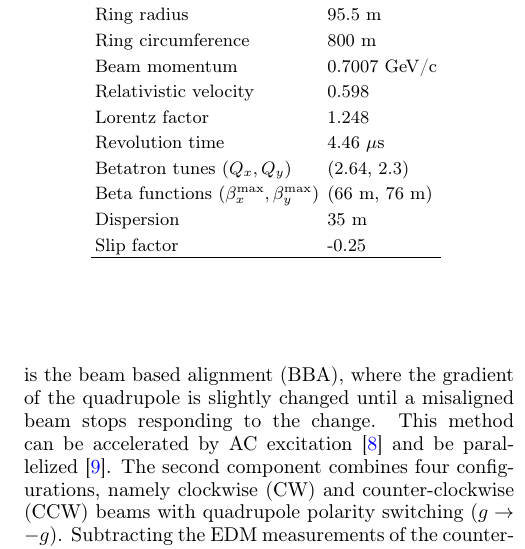
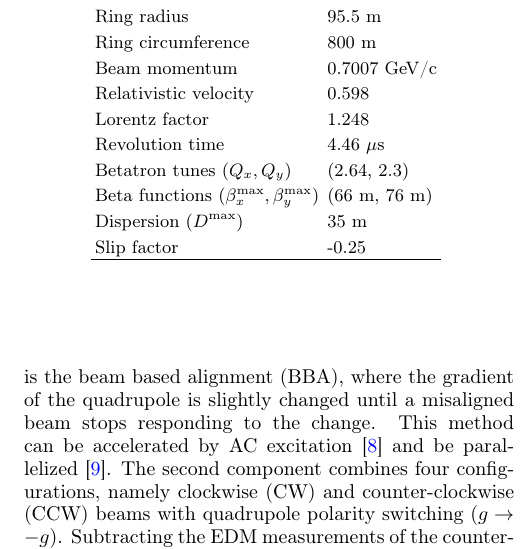
Before and after one commit to selcuk-hoo/manyetik_alan_olcumu, a LaTeX paper (makale_orbit_bastirma_en.tex): part of one column of page 2 of 9, cut so that both start at the same text. Compiled offline with pdfLaTeX.

Commit message:
docs: Tablo I dispersiyon etiketi D^max olarak yazıldı (maksimum değer)
Co-Authored-By: Claude Opus 4.8 <noreply@anthropic.com>
Claude-Session: https://claude.ai/code/session_01NK2CTauszRgg7Z1ajN7kvy

```diff
--- a/makale_orbit_bastirma_en.tex
+++ b/makale_orbit_bastirma_en.tex
@@ -74,7 +74,7 @@
             Revolution time & 4.46 $\mu$s \\
 			Betatron tunes ($Q_x, Q_y$) & (2.64, 2.3) \\
             Beta functions ($\beta_x^\text{max}, \beta_y^\text{max}$) & (66~\text{m}, 76~\text{m}) \\
-            Dispersion & 35 m \\
+            Dispersion ($D^\text{max}$) & 35 m \\
             Slip factor & -0.25 \\
 
 			\hline
```
